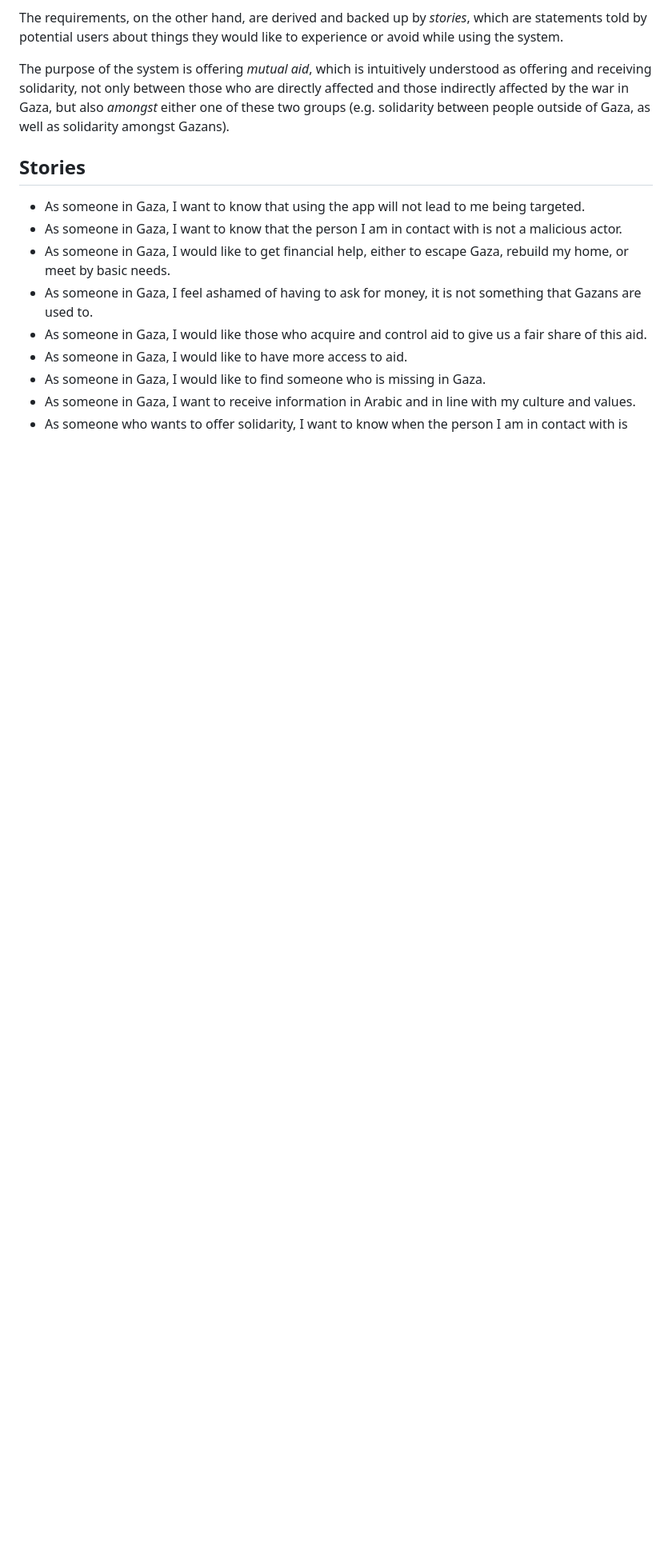
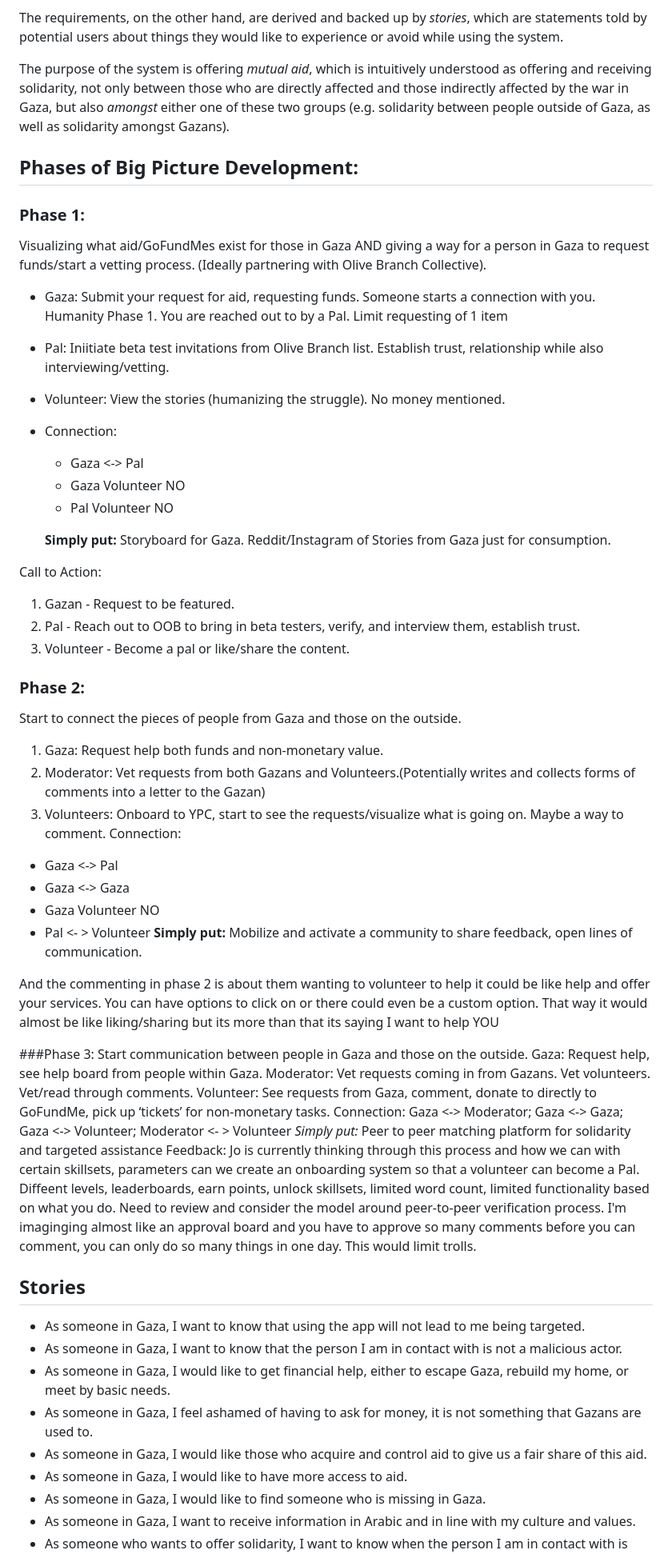
Before and after one commit to PalCollective/documentation, a Markdown page: REQUIREMENTS.md, the part around one of its changes. Shown at 80% size. Drawn GitHub-style; blank space fills up the shorter version.

```diff
--- a/REQUIREMENTS.md
+++ b/REQUIREMENTS.md
@@ -13,6 +13,49 @@ The _requirements_ for the system, are descriptions of what the system is hoped
 The requirements, on the other hand, are derived and backed up by _stories_, which are statements told by potential users about things they would like to experience or avoid while using the system.
 
 The purpose of the system is offering _mutual aid_, which is intuitively understood as offering and receiving solidarity, not only between those who are directly affected and those indirectly affected by the war in Gaza, but also _amongst_ either one of these two groups (e.g. solidarity between people outside of Gaza, as well as solidarity amongst Gazans).
+
+## Phases of Big Picture Development:
+### Phase 1:
+Visualizing what aid/GoFundMes exist for those in Gaza AND giving a way for a person in Gaza to request funds/start a vetting process. (Ideally partnering with Olive Branch Collective).
+- Gaza: Submit your request for aid, requesting funds. Someone starts a connection with you. Humanity Phase 1. You are reached out to by a Pal. Limit requesting of 1 item
+- Pal: Iniitiate beta test invitations from Olive Branch list. Establish trust, relationship while also interviewing/vetting.
+- Volunteer: View the stories (humanizing the struggle). No money mentioned.
+- Connection:
+    - Gaza <-> Pal
+    - Gaza Volunteer NO
+    - Pal Volunteer NO
+
+    **Simply put:** Storyboard for Gaza. Reddit/Instagram of Stories from Gaza just for consumption.
+
+Call to Action:
+1. Gazan - Request to be featured.
+1. Pal - Reach out to OOB to bring in beta testers, verify, and interview them, establish trust.
+2. Volunteer - Become a pal or like/share the content.
+
+### Phase 2:
+Start to connect the pieces of people from Gaza and those on the outside.
+1. Gaza: Request help both funds and non-monetary value.
+1. Moderator: Vet requests from both Gazans and Volunteers.(Potentially writes and collects forms of comments into a letter to the Gazan)
+1. Volunteers: Onboard to YPC, start to see the requests/visualize what is going on. Maybe a way to comment.
+Connection:
+- Gaza <-> Pal
+- Gaza <-> Gaza
+- Gaza Volunteer NO
+- Pal <- > Volunteer
+ 	**Simply put:** Mobilize and activate a community to share feedback, open lines of communication.
+
+And the commenting in phase 2 is about them wanting to volunteer to help it could be like help and offer your services. You can have options to click on or there could even be a custom option. That way it would almost be like liking/sharing but its more than that its saying I want to help YOU
+
+###Phase 3:
+Start communication between people in Gaza and those on the outside.
+Gaza: Request help, see help board from people within Gaza.
+Moderator: Vet requests coming in from Gazans. Vet volunteers. Vet/read through comments.
+Volunteer: See requests from Gaza, comment, donate to directly to GoFundMe, pick up ‘tickets’ for non-monetary tasks.
+Connection: Gaza <-> Moderator; Gaza <-> Gaza; Gaza <-> Volunteer; Moderator <- > Volunteer
+  	*Simply put:* Peer to peer matching platform for solidarity and targeted assistance
+Feedback: Jo is currently thinking through this process and how we can with certain skillsets, parameters can we create an onboarding system so that a volunteer can become a Pal. Diffeent levels, leaderboards, earn points, unlock skillsets, limited word count, limited functionality based on what you do. Need to review and consider the model around peer-to-peer verification process. I'm imaginging almost like an approval board and you have to approve so many comments before you can comment, you can only do so many things in one day. This would limit trolls.
+
+
 
 ## Stories
 
```
Also changed, not shown: other parts of REQUIREMENTS.md (+11 -0 lines).
